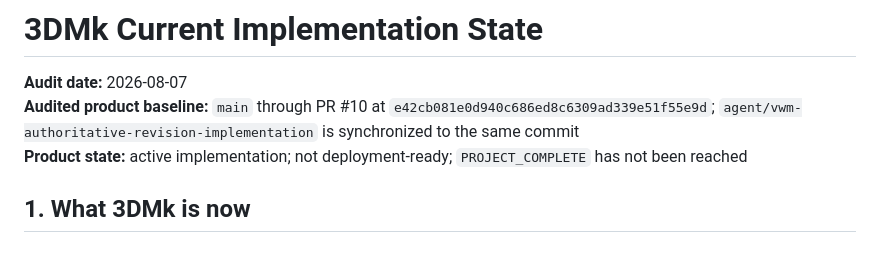
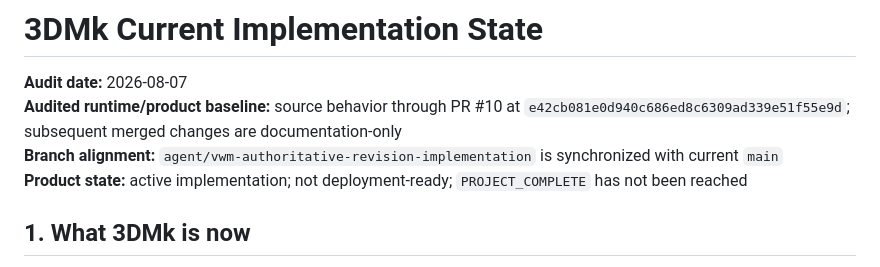
Before and after one commit to HaggisSupper/3dMK, a Markdown page: docs/CURRENT_STATE.md, the part around the change. GitHub-like rendering.

Commit message:
Make current-state branch alignment self-maintaining (#12)
Separate the immutable audited runtime/product baseline from the moving branch-alignment statement so documentation-only merges do not make CURRENT_STATE.md stale.

Validated:
- 3DMK_DOCUMENTATION_OK
- MISTRALRS_LOCAL_AGENT_HARNESS_OK

```diff
--- a/docs/CURRENT_STATE.md
+++ b/docs/CURRENT_STATE.md
@@ -1,7 +1,8 @@
 # 3DMk Current Implementation State
 
 **Audit date:** 2026-08-07
-**Audited product baseline:** `main` through PR #10 at `e42cb081e0d940c686ed8c6309ad339e51f55e9d`; `agent/vwm-authoritative-revision-implementation` is synchronized to the same commit
+**Audited runtime/product baseline:** source behavior through PR #10 at `e42cb081e0d940c686ed8c6309ad339e51f55e9d`; subsequent merged changes are documentation-only
+**Branch alignment:** `agent/vwm-authoritative-revision-implementation` is synchronized with current `main`
 **Product state:** active implementation; not deployment-ready; `PROJECT_COMPLETE` has not been reached
 
 ## 1. What 3DMk is now
```
